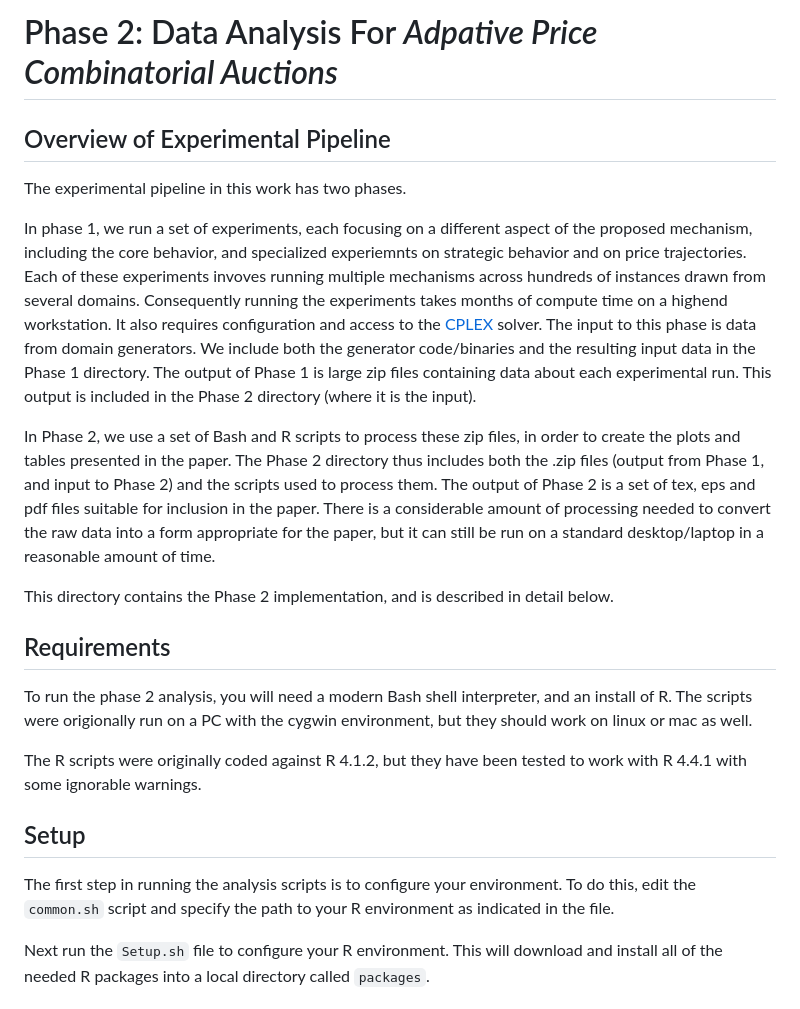
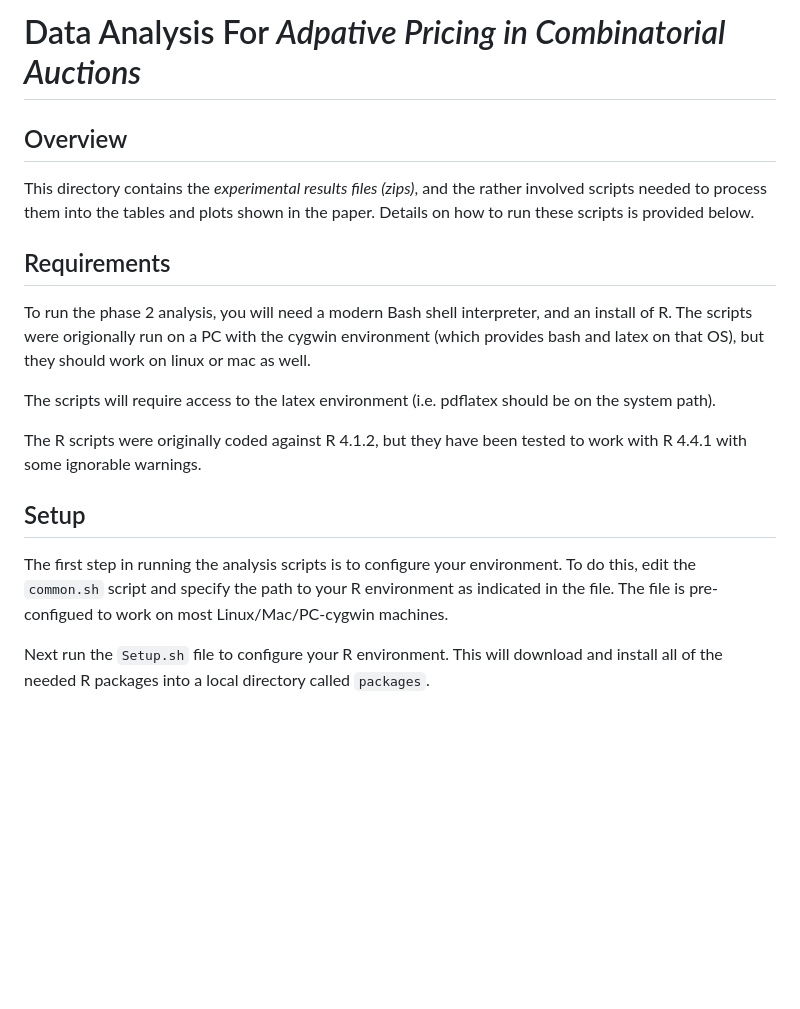
Before and after one commit to blubin/Adaptive-Price-CA, a Markdown page: Phase2Analysis/readme.md, the part around the change. GitHub-like rendering; blank space fills up the shorter version.

```diff
--- a/Phase2Analysis/readme.md
+++ b/Phase2Analysis/readme.md
@@ -1,42 +1,21 @@
-# Phase 2: Data Analysis For *Adpative Price Combinatorial Auctions*
+# Data Analysis For *Adpative Pricing in Combinatorial Auctions*
 
-## Overview of Experimental Pipeline
+## Overview
 
-The experimental pipeline in this work has two phases.
-
-In phase 1, we run a set of experiments, each focusing on a
-different aspect of the proposed mechanism, including the core
-behavior, and specialized experiemnts on strategic behavior and on
-price trajectories.  Each of these experiments invoves running
-multiple mechanisms across hundreds of instances drawn from several
-domains.  Consequently running the experiments takes months of compute
-time on a highend workstation.  It also requires configuration and access to the
-[CPLEX](https://www.ibm.com/products/ilog-cplex-optimization-studio)
-solver.  The input to this phase is data from domain generators.  We
-include both the generator code/binaries and the resulting input data
-in the Phase 1 directory.  The output of Phase 1 is large zip files
-containing data about each experimental run.  This output is
-included in the Phase 2 directory (where it is the input).
-
-In Phase 2, we use a set of Bash and R scripts to
-process these zip files, in order to create the plots and tables
-presented in the paper.  The Phase 2 directory thus includes both the
-.zip files (output from Phase 1, and input to Phase 2) and the
-scripts used to process them.  The output of Phase 2 is a set of
-tex, eps and pdf files suitable for inclusion in the paper.  There
-is a considerable amount of processing needed to convert the raw
-data into a form appropriate for the paper, but it can still be
-run on a standard desktop/laptop in a reasonable amount of time.
-
-This directory contains the Phase 2 implementation, and is
-described in detail below.
+This directory contains the *experimental results files (zips)*, and
+the rather involved scripts needed to process them into the tables
+and plots shown in the paper.  Details on how to run these
+scripts is provided below.
 
 ## Requirements
 
 To run the phase 2 analysis, you will need a modern Bash shell
 interpreter, and an install of R.  The scripts were origionally run on
-a PC with the cygwin environment, but they should work on linux or mac
-as well.
+a PC with the cygwin environment (which provides bash and latex on that OS),
+but they should work on linux or mac as well.
+
+The scripts will require access to the latex environment (i.e. pdflatex
+should be on the system path).
 
 The R scripts were originally coded against R 4.1.2, but they have
 been tested to work with R 4.4.1 with some ignorable warnings.
@@ -45,7 +24,8 @@ been tested to work with R 4.4.1 with some ignorable warnings.
 
 The first step in running the analysis scripts is to configure your
 environment.  To do this, edit the `common.sh` script and specify the
-path to your R environment as indicated in the file.
+path to your R environment as indicated in the file.   The file
+is pre-configued to work on most Linux/Mac/PC-cygwin machines.
 
 Next run the `Setup.sh` file to configure your R environment.  This
 will download and install all of the needed R packages into a local
```
